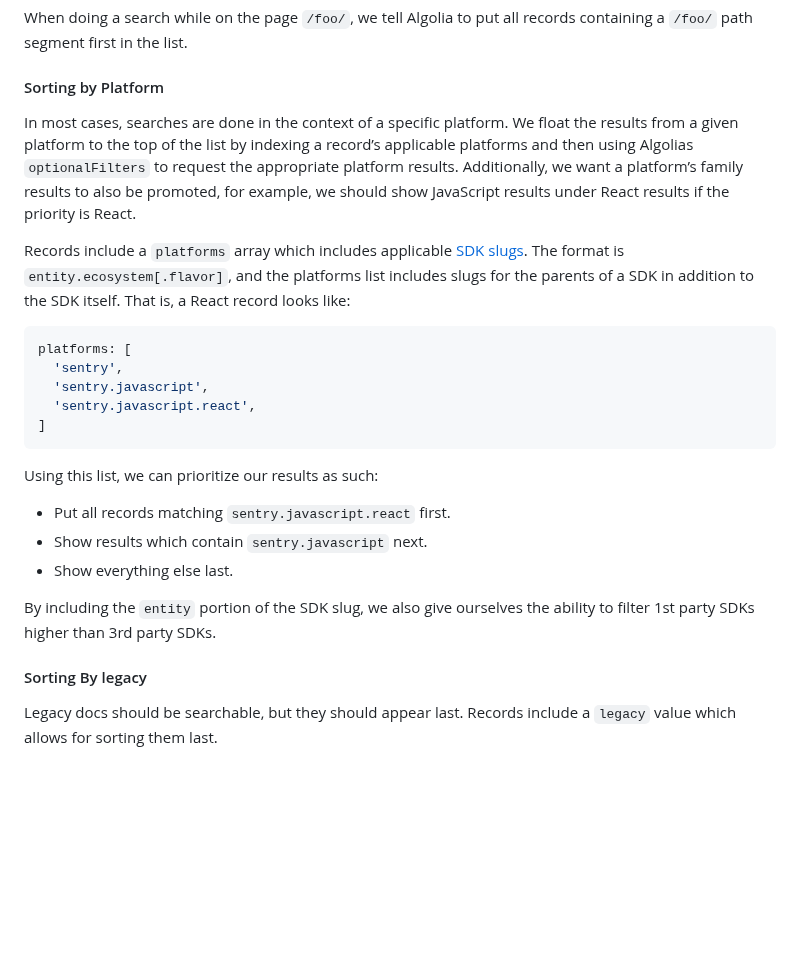
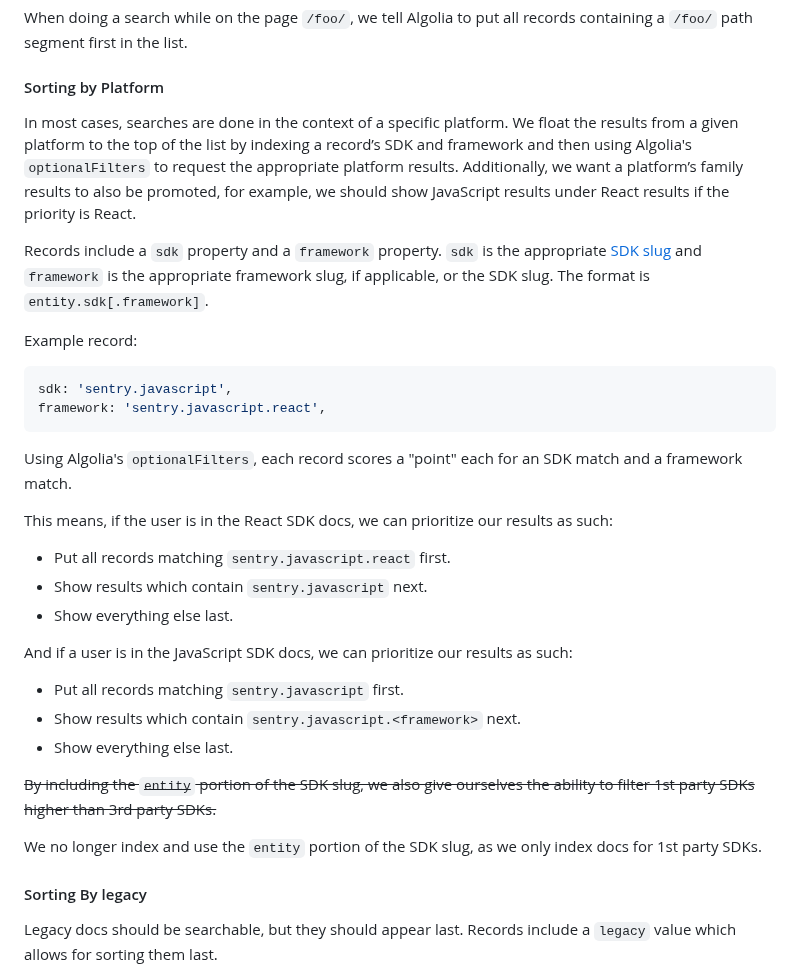
Before and after one commit to getsentry/sentry-global-search, a Markdown page: README.md, the part around the change. Rendered like a GitHub page; blank space fills up the shorter version.

````diff
--- a/README.md
+++ b/README.md
@@ -194,25 +194,34 @@ When doing a search while on the page `/foo/`, we tell Algolia to put all record
 
 #### Sorting by Platform
 
-In most cases, searches are done in the context of a specific platform. We float the results from a given platform to the top of the list by indexing a record’s applicable platforms and then using Algolias `optionalFilters` to request the appropriate platform results. Additionally, we want a platform’s family results to also be promoted, for example, we should show JavaScript results under React results if the priority is React.
+In most cases, searches are done in the context of a specific platform. We float the results from a given platform to the top of the list by indexing a record’s SDK and framework  and then using Algolia's `optionalFilters` to request the appropriate platform results. Additionally, we want a platform’s family results to also be promoted, for example, we should show JavaScript results under React results if the priority is React.
 
-Records include a `platforms` array which includes applicable [SDK slugs][sdk-slug-format]. The format is `entity.ecosystem[.flavor]`, and the platforms list includes slugs for the parents of a SDK in addition to the SDK itself. That is, a React record looks like:
+Records include a `sdk` property and a `framework` property. `sdk` is the appropriate [SDK slug][sdk-slug-format] and `framework` is the appropriate framework slug, if applicable, or the SDK slug. The format is `entity.sdk[.framework]`.
+
+Example record:
 
 ```JavaScript
-platforms: [
-  'sentry',
-  'sentry.javascript',
-  'sentry.javascript.react',
-]
+sdk: 'sentry.javascript',
+framework: 'sentry.javascript.react',
 ```
 
-Using this list, we can prioritize our results as such:
+Using Algolia's `optionalFilters`, each record scores a "point" each for an SDK match and a framework match.
+
+This means, if the user is in the React SDK docs, we can prioritize our results as such:
 
 - Put all records matching `sentry.javascript.react` first.
 - Show results which contain `sentry.javascript` next.
 - Show everything else last.
 
-By including the `entity` portion of the SDK slug, we also give ourselves the ability to filter 1st party SDKs higher than 3rd party SDKs.
+And if a user is in the JavaScript SDK docs, we can prioritize our results as such:
+
+- Put all records matching `sentry.javascript` first.
+- Show results which contain `sentry.javascript.<framework>` next.
+- Show everything else last.
+
+~~By including the `entity` portion of the SDK slug, we also give ourselves the ability to filter 1st party SDKs higher than 3rd party SDKs.~~
+
+We no longer index and use the `entity` portion of the SDK slug, as we only index docs for 1st party SDKs.
 
 #### Sorting By legacy
 
````
